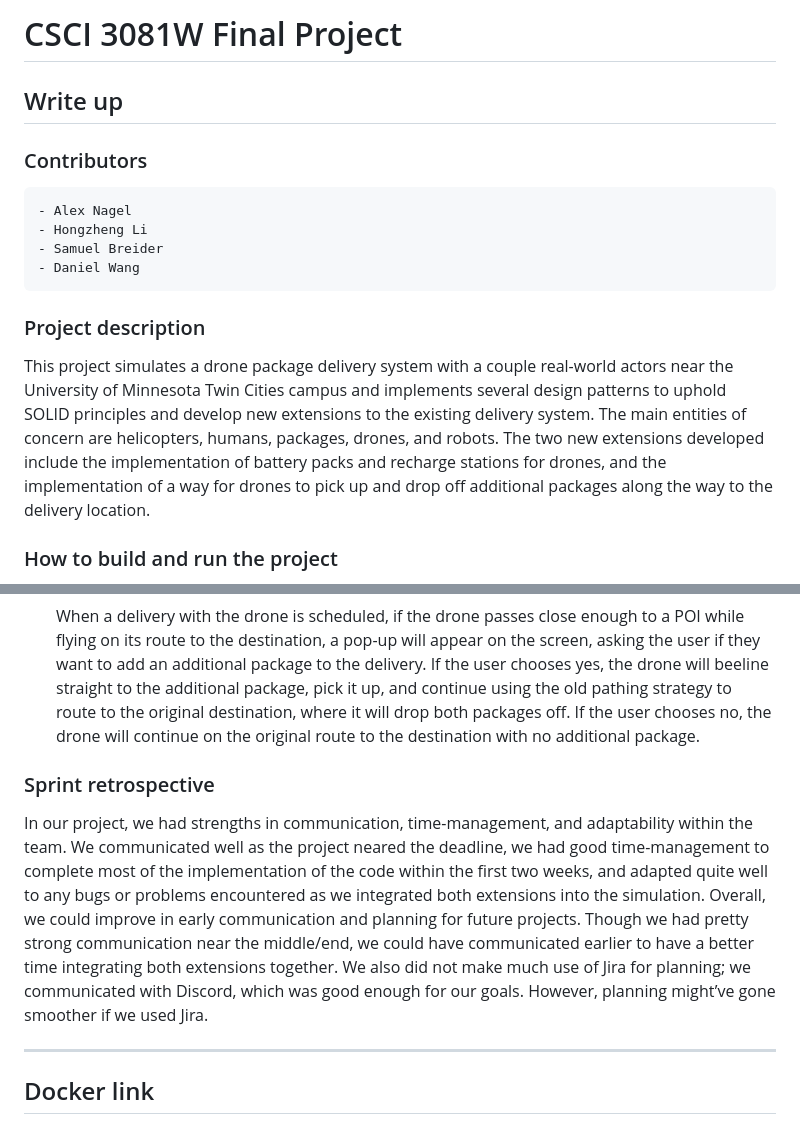
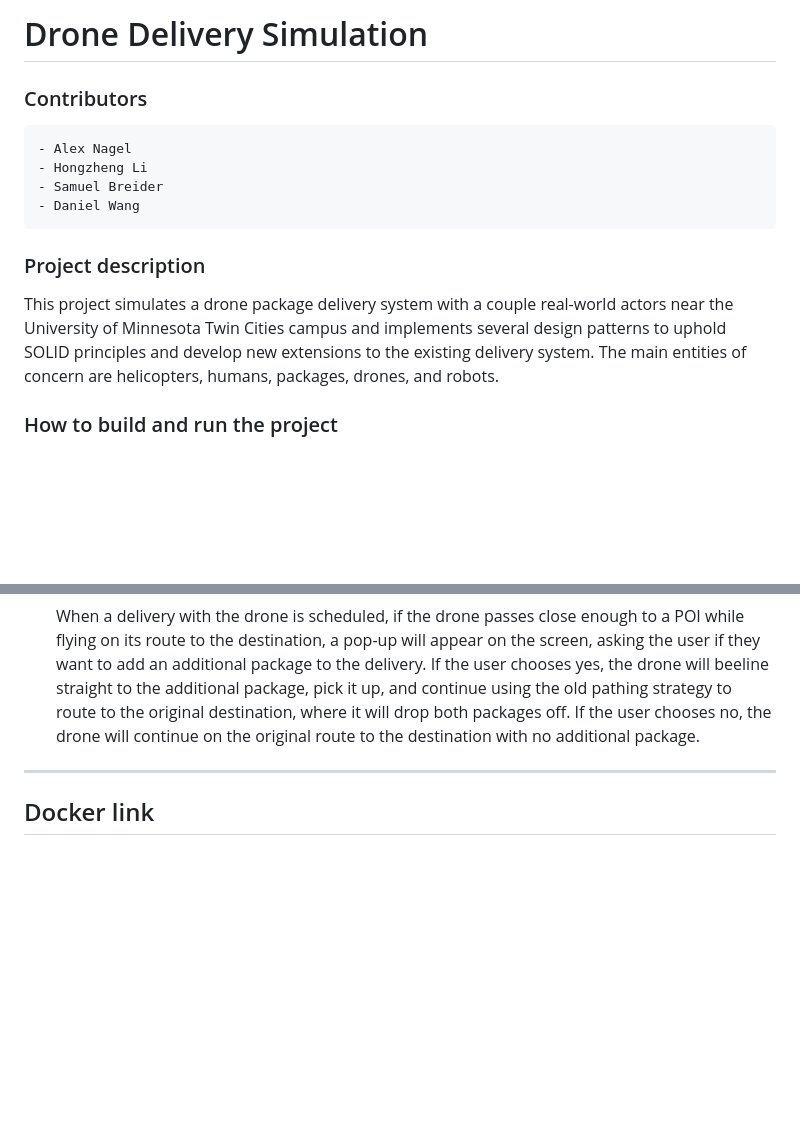
Before and after one commit to BREISAMU/Drone-Delivery-Sim, a Markdown page: README.md, 2 parts joined by grey strips. GitHub-like rendering; blank space fills up the shorter version.

```diff
--- a/README.md
+++ b/README.md
@@ -1,6 +1,4 @@
-# CSCI 3081W Final Project
-
-## Write up
+# Drone Delivery Simulation
 
 ### Contributors
     - Alex Nagel
@@ -12,8 +10,7 @@
 
 This project simulates a drone package delivery system with a couple real-world actors near the University of Minnesota Twin Cities campus and
 implements several design patterns to uphold SOLID principles and develop new extensions to the existing delivery system. The main entities of concern
-are helicopters, humans, packages, drones, and robots. The two new extensions developed include the implementation of battery packs
-and recharge stations for drones, and the implementation of a way for drones to pick up and drop off additional packages along the way to the delivery location.
+are helicopters, humans, packages, drones, and robots.
 
 ### How to build and run the project
 
@@ -136,10 +105,6 @@ When a package is created in the simulation, it will have a random color.
     When a delivery with the drone is scheduled, if the drone passes close enough to a POI while flying on its route to the destination, a pop-up will appear on the screen, asking
     the user if they want to add an additional package to the delivery. If the user chooses yes, the drone will beeline straight to the additional package, pick it up, and continue using the old pathing strategy to route to the original destination, where it will drop both packages off. If the user chooses no, the drone will continue on the original route to the destination with no additional package.
 
-### Sprint retrospective
-
-In our project, we had strengths in communication, time-management, and adaptability within the team. We communicated well as the project neared the deadline, we had good time-management to complete most of the implementation of the code within the first two weeks, and adapted quite well to any bugs or problems encountered as we integrated both extensions into the simulation. Overall, we could improve in early communication and planning for future projects. Though we had pretty strong communication near the middle/end, we could have communicated earlier to have a better time integrating both extensions together. We also did not make much use of Jira for planning; we communicated with Discord, which was good enough for our goals. However, planning might’ve gone smoother if we used Jira.
-
 ---
 
 ## Docker link
```
Also changed, not shown: other parts of README.md (+1 -31 lines).
